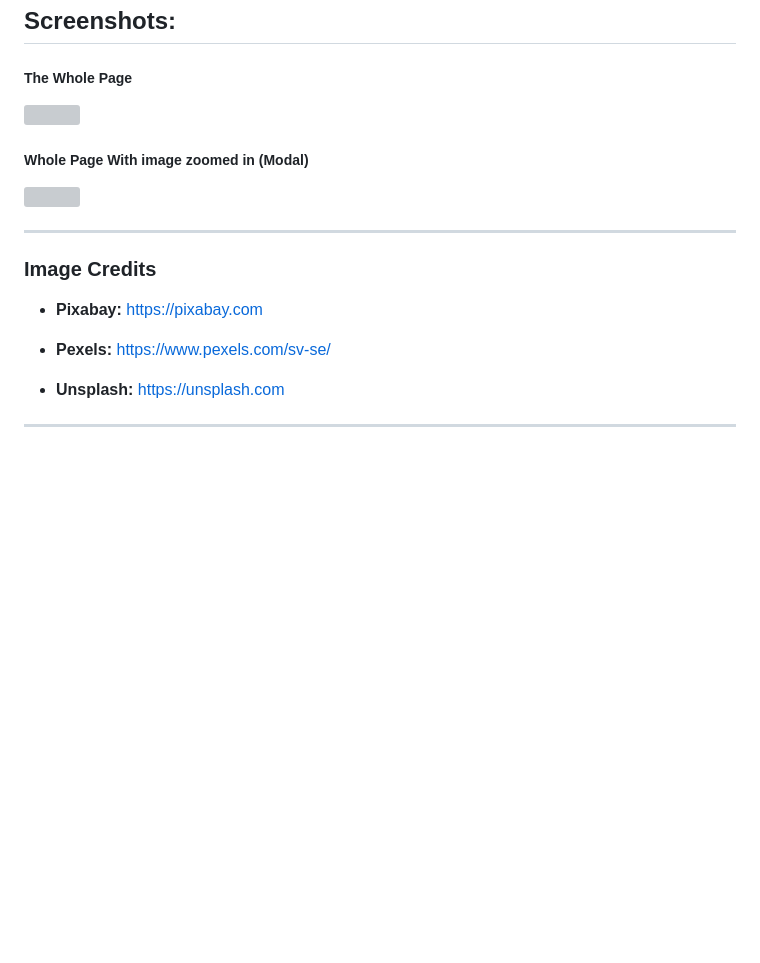
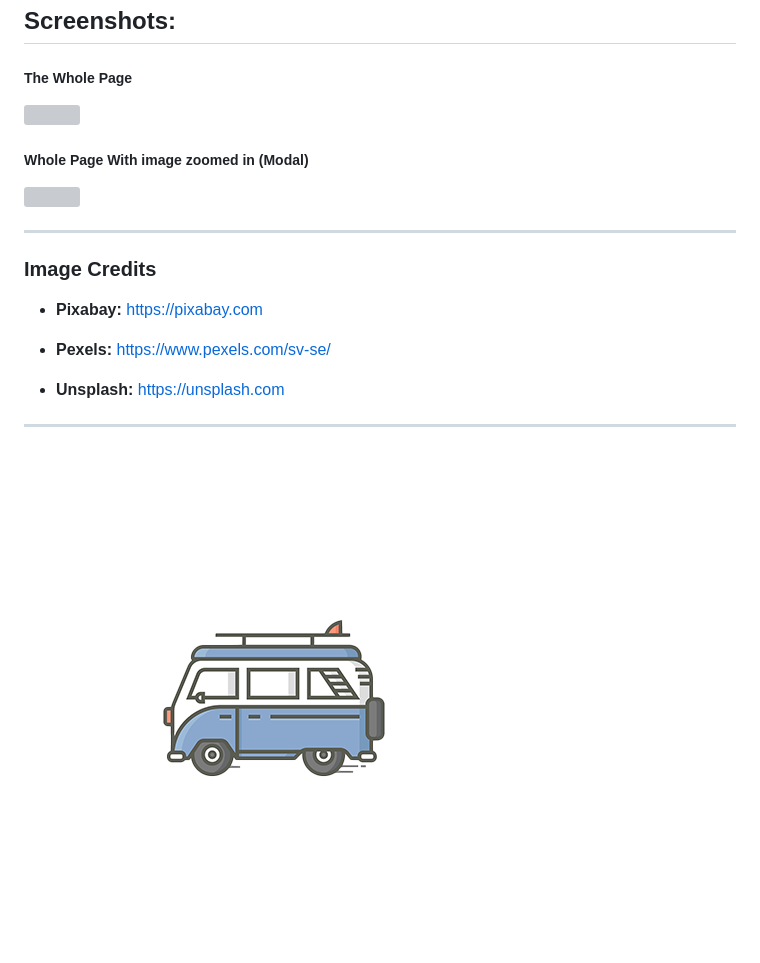
Before and after one commit to JohannaPri/Min-Hobby-Git, a Markdown page: README.md, the part around the change printed below. Rendered like a GitHub page; pictures changed too: screenshots/car-transparent.png (added); blank space fills up the shorter version; grey boxes are pictures that could not be loaded.

```diff
--- a/README.md
+++ b/README.md
@@ -109,3 +109,7 @@ Johanna Prinz
 - **Unsplash:** https://unsplash.com
 
 ---
+
+
+
+<img width=500px src="./screenshots/car-transparent.png">
```
Also changed, not shown: other parts of README.md (+2 -2 lines).
